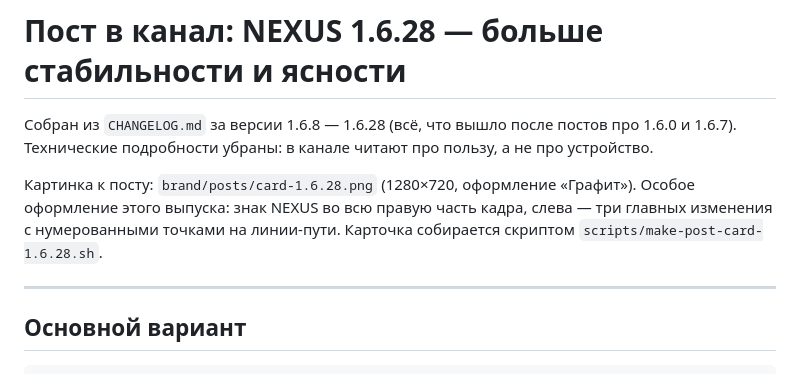
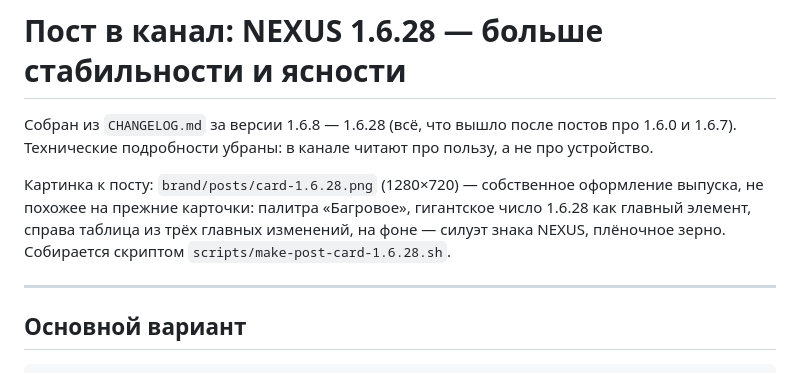
Before and after one commit to folyaken/NEXUS, a Markdown page: brand/posts/POST-1.6.28.md, the part around the change. Rendered like a GitHub page.

Commit message:
brand: описание карточки 1.6.28 приведено к багровому оформлению
Co-authored-by: arena-agent <297053741+arena-agent@users.noreply.github.com>

```diff
--- a/brand/posts/POST-1.6.28.md
+++ b/brand/posts/POST-1.6.28.md
@@ -4,10 +4,11 @@
 постов про 1.6.0 и 1.6.7). Технические подробности убраны: в канале читают
 про пользу, а не про устройство.
 
-Картинка к посту: `brand/posts/card-1.6.28.png` (1280×720, оформление
-«Графит»). Особое оформление этого выпуска: знак NEXUS во всю правую часть
-кадра, слева — три главных изменения с нумерованными точками на линии-пути.
-Карточка собирается скриптом `scripts/make-post-card-1.6.28.sh`.
+Картинка к посту: `brand/posts/card-1.6.28.png` (1280×720) — собственное
+оформление выпуска, не похожее на прежние карточки: палитра «Багровое»,
+гигантское число 1.6.28 как главный элемент, справа таблица из трёх главных
+изменений, на фоне — силуэт знака NEXUS, плёночное зерно. Собирается
+скриптом `scripts/make-post-card-1.6.28.sh`.
 
 ---
 
```
